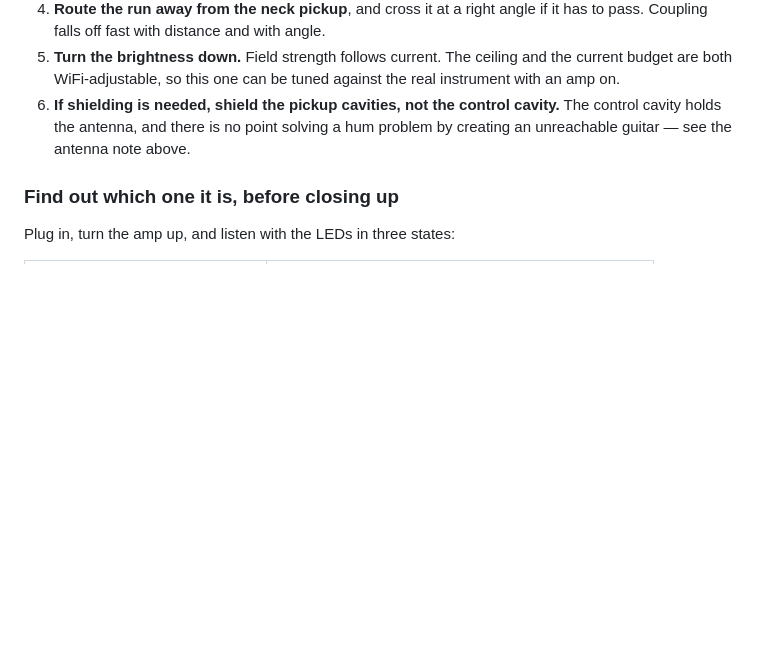
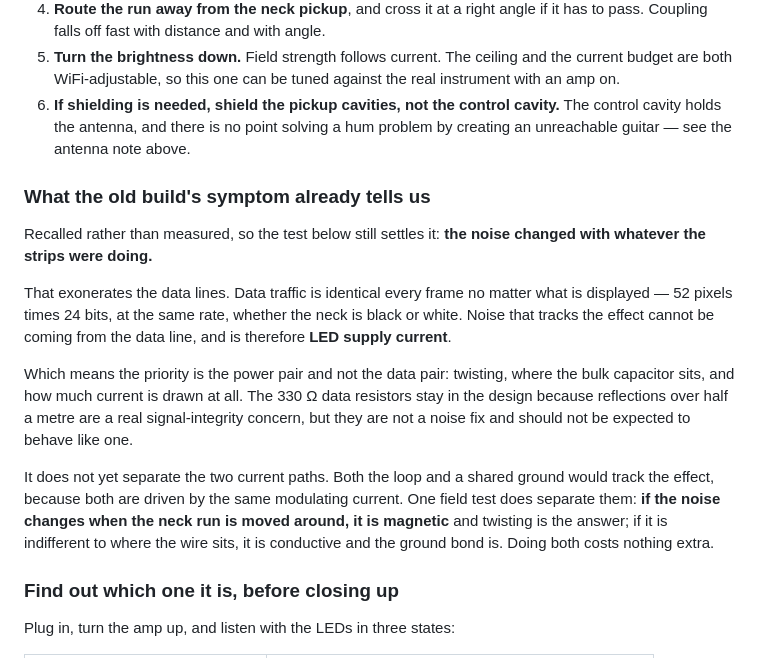
Before and after one commit to melonromanholidaycat/electriclight, a Markdown page: docs/firmware-plan.md, the part around the change. Rendered like a GitHub page; blank space fills up the shorter version.

Commit message:
The old noise tracked the effect, which rules out the data lines
Recalled rather than measured, so the listening test still settles it, but it
narrows the design now: the noise changed with whatever the strips were doing.

Data traffic is identical every frame regardless of what is displayed - 52
pixels times 24 bits at a fixed rate, black neck or white. Noise that tracks the
effect therefore cannot be the data line, and is LED supply current.

So the priority is the power pair, not the data pair. The 330 ohm series
resistors stay, because reflections over half a metre are a real signal
integrity concern, but they are not a noise fix and should not be expected to
act like one.

It does not separate the loop from a shared ground, since both track the same
modulating current. Moving the neck run around does separate them: sensitive to
position means magnetic, indifferent means conductive.

Co-Authored-By: Claude Opus 5 <noreply@anthropic.com>
Claude-Session: https://claude.ai/code/session_013Br5LHjsdQqcwpvhracRse

```diff
--- a/docs/firmware-plan.md
+++ b/docs/firmware-plan.md
@@ -538,6 +538,29 @@ only lever on those is amplitude, which means current, which means brightness.
    cavity.** The control cavity holds the antenna, and there is no point solving
    a hum problem by creating an unreachable guitar — see the antenna note above.
 
+### What the old build's symptom already tells us
+
+Recalled rather than measured, so the test below still settles it: **the noise
+changed with whatever the strips were doing.**
+
+That exonerates the data lines. Data traffic is identical every frame no matter
+what is displayed — 52 pixels times 24 bits, at the same rate, whether the neck
+is black or white. Noise that tracks the effect cannot be coming from the data
+line, and is therefore **LED supply current**.
+
+Which means the priority is the power pair and not the data pair: twisting,
+where the bulk capacitor sits, and how much current is drawn at all. The 330 Ω
+data resistors stay in the design because reflections over half a metre are a
+real signal-integrity concern, but they are not a noise fix and should not be
+expected to behave like one.
+
+It does not yet separate the two current paths. Both the loop and a shared
+ground would track the effect, because both are driven by the same modulating
+current. One field test does separate them: **if the noise changes when the neck
+run is moved around, it is magnetic** and twisting is the answer; if it is
+indifferent to where the wire sits, it is conductive and the ground bond is.
+Doing both costs nothing extra.
+
 ### Find out which one it is, before closing up
 
 Plug in, turn the amp up, and listen with the LEDs in three states:
```
